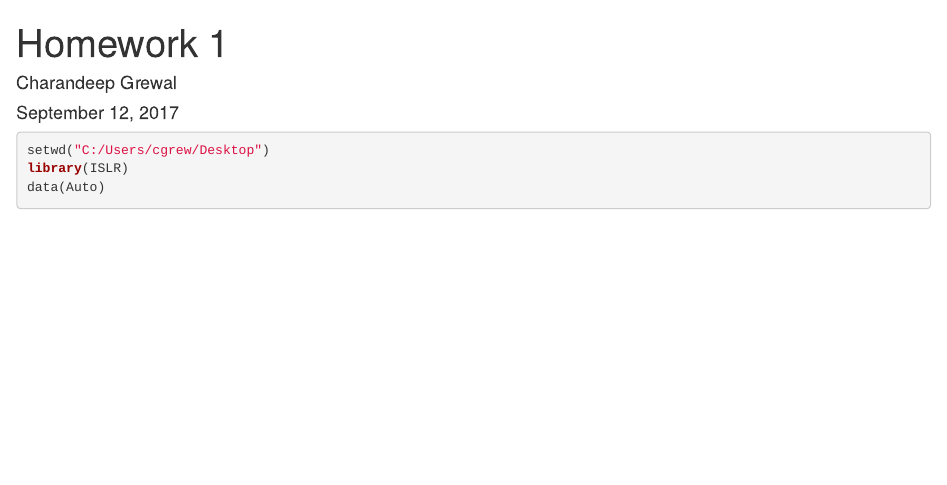
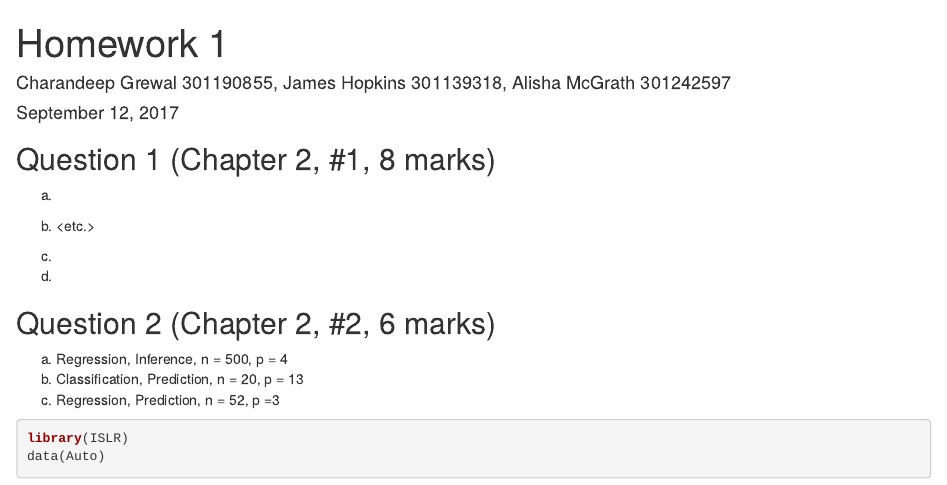
Before and after one commit to jamez-eh/stat452, an R Markdown document (Homework1.Rmd): the page in a window 1100 px wide, from its top. Rendered offline with R 4.5, knitr and Pandoc, with nearby package versions; both versions are drawn in the output format of the newer one; some code elsewhere in the file could not run offline.

Commit message:
added question 2

````diff
--- a/Homework1.Rmd
+++ b/Homework1.Rmd
@@ -1,4 +1,4 @@
 ---
 title: "Homework 1"
-author: "Charandeep Grewal"
+author: "Charandeep Grewal 301190855, James Hopkins 301139318, Alisha McGrath 301242597"
 date: "September 12, 2017"
@@ -10,8 +8,26 @@ output:
 ```{r setup, include=FALSE}
 knitr::opts_chunk$set(echo = TRUE)
 ```
+## Question 1 (Chapter 2, #1, 8 marks)
+
+(a) <your answer here>
+
+(b) <etc.>
+
+(c)
+
+(d)
+
+
+## Question 2 (Chapter 2, #2, 6 marks)
+
+(a)
+   Regression, Inference, n = 500, p = 4
+(b)
+   Classification, Prediction, n = 20, p = 13
+(c)
+   Regression, Prediction, n = 52, p =3
 
 ```{r}
-setwd("C:/Users/cgrew/Desktop")
 library(ISLR)
 data(Auto)
````
Also changed, not shown: Homework1.Rmd (5 more changed lines).
